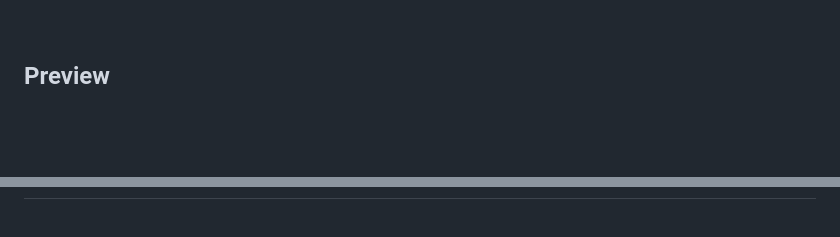
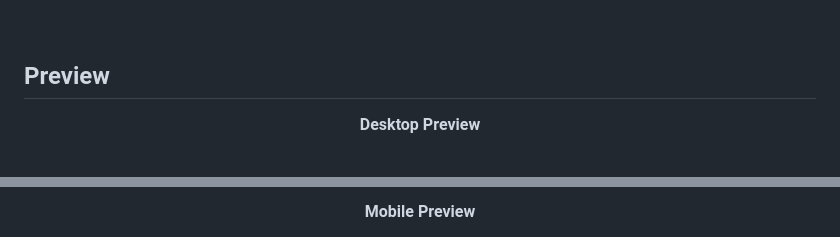
Before and after one commit to aratidsa/Clipboard-Landing-Page, a Markdown page: README.md, 2 parts joined by grey strips. GitHub-like rendering; blank space fills up the shorter version.

```diff
--- a/README.md
+++ b/README.md
@@ -38,4 +38,6 @@
 ## **Preview**
 
 <div align='center'>
+  <p><b>Desktop Preview</b></p>
+  <br>
 
@@ -42,2 +45,4 @@
 
+  <br>
+  <p><b>Mobile Preview</b></p>
 
```
Also changed, not shown: other parts of README.md (+3 -2 lines).
